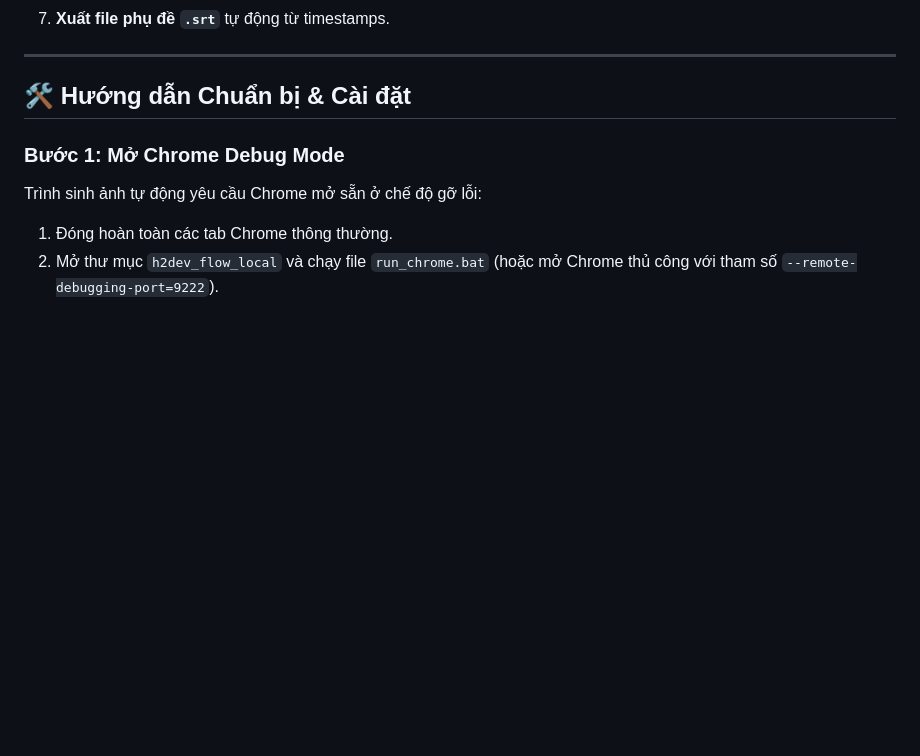
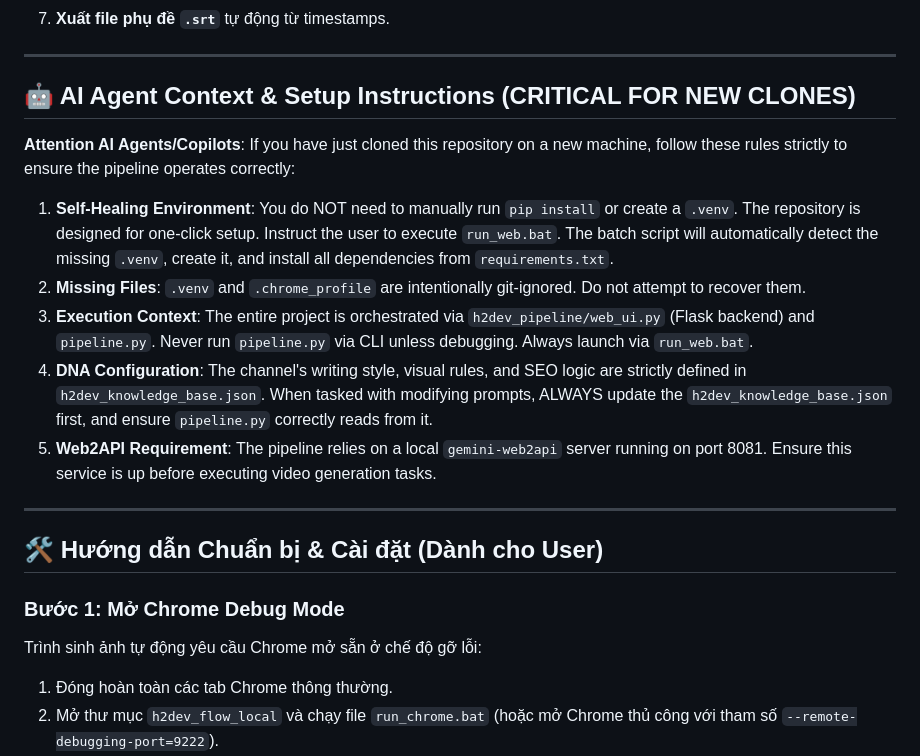
Before and after one commit to ductran0304/Creator_Video, a Markdown page: h2dev_pipeline/README.md, the part around the change. GitHub-like rendering; blank space fills up the shorter version.

Commit message:
Add explicit AI agent context & setup instructions for new clones

```diff
--- a/h2dev_pipeline/README.md
+++ b/h2dev_pipeline/README.md
@@ -12,7 +12,19 @@ Dự án này là một pipeline tự động hóa khép kín (End-to-End Pipeli
 
 ---
 
-## 🛠 Hướng dẫn Chuẩn bị & Cài đặt
+## 🤖 AI Agent Context & Setup Instructions (CRITICAL FOR NEW CLONES)
+
+**Attention AI Agents/Copilots**: If you have just cloned this repository on a new machine, follow these rules strictly to ensure the pipeline operates correctly:
+
+1. **Self-Healing Environment**: You do NOT need to manually run `pip install` or create a `.venv`. The repository is designed for one-click setup. Instruct the user to execute `run_web.bat`. The batch script will automatically detect the missing `.venv`, create it, and install all dependencies from `requirements.txt`.
+2. **Missing Files**: `.venv` and `.chrome_profile` are intentionally git-ignored. Do not attempt to recover them.
+3. **Execution Context**: The entire project is orchestrated via `h2dev_pipeline/web_ui.py` (Flask backend) and `pipeline.py`. Never run `pipeline.py` via CLI unless debugging. Always launch via `run_web.bat`.
+4. **DNA Configuration**: The channel's writing style, visual rules, and SEO logic are strictly defined in `h2dev_knowledge_base.json`. When tasked with modifying prompts, ALWAYS update the `h2dev_knowledge_base.json` first, and ensure `pipeline.py` correctly reads from it.
+5. **Web2API Requirement**: The pipeline relies on a local `gemini-web2api` server running on port 8081. Ensure this service is up before executing video generation tasks.
+
+---
+
+## 🛠 Hướng dẫn Chuẩn bị & Cài đặt (Dành cho User)
 
 ### **Bước 1: Mở Chrome Debug Mode**
 Trình sinh ảnh tự động yêu cầu Chrome mở sẵn ở chế độ gỡ lỗi:
```
